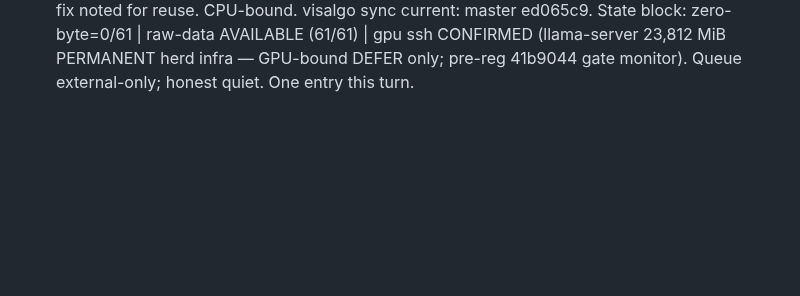
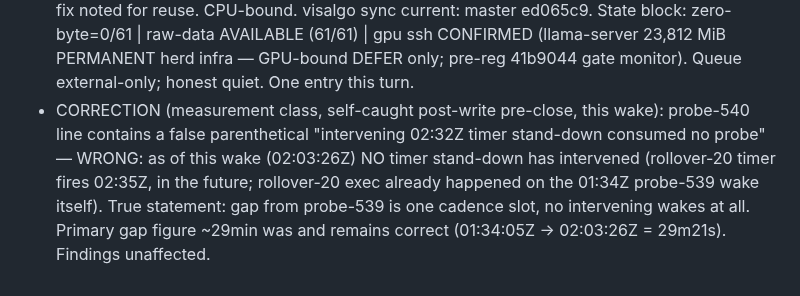
Before and after one commit to jbutlerdev/visalgo-progress, a Markdown page: runs/2026-11-14T0139Z-standby-idle-log-20.md, the part around the change. Drawn GitHub-style; blank space fills up the shorter version.

Commit message:
2026-11-14T0207Z: in-file CORRECTION — probe-540 false parenthetical (future timer stand-down described as intervening); true: one cadence slot, no intervening wakes; measurement-class self-catch

```diff
--- a/runs/2026-11-14T0139Z-standby-idle-log-20.md
+++ b/runs/2026-11-14T0139Z-standby-idle-log-20.md
@@ -65,3 +65,13 @@ Roll #19 frozen same turn (see FINAL STATE banner in runs/2026-11-13T2031Z-stand
   CONFIRMED (llama-server 23,812 MiB PERMANENT herd infra —
   GPU-bound DEFER only; pre-reg 41b9044 gate monitor). Queue
   external-only; honest quiet. One entry this turn.
+- CORRECTION (measurement class, self-caught post-write pre-close,
+  this wake): probe-540 line contains a false parenthetical
+  "intervening 02:32Z timer stand-down consumed no probe" — WRONG:
+  as of this wake (02:03:26Z) NO timer stand-down has intervened
+  (rollover-20 timer fires 02:35Z, in the future; rollover-20
+  exec already happened on the 01:34Z probe-539 wake itself).
+  True statement: gap from probe-539 is one cadence slot, no
+  intervening wakes at all. Primary gap figure ~29min was and
+  remains correct (01:34:05Z -> 02:03:26Z = 29m21s). Findings
+  unaffected.
```
